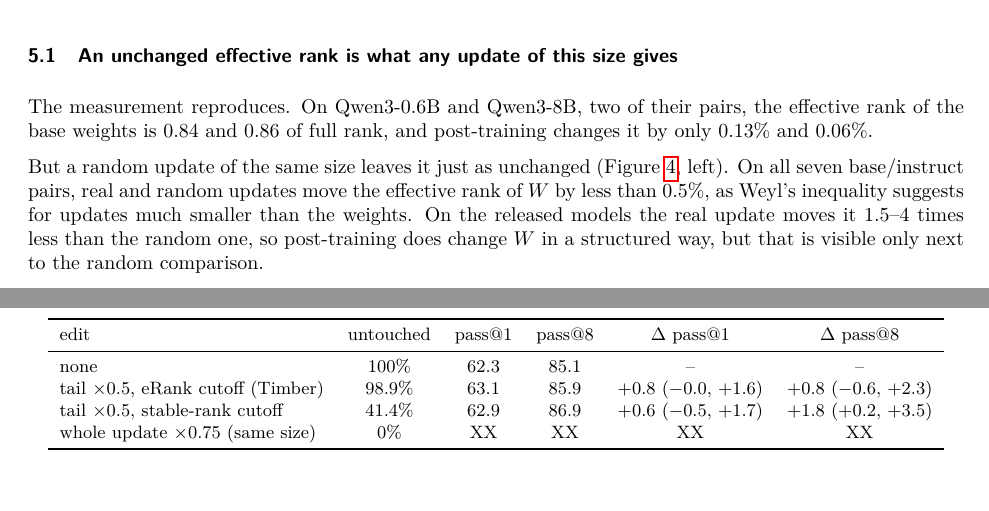
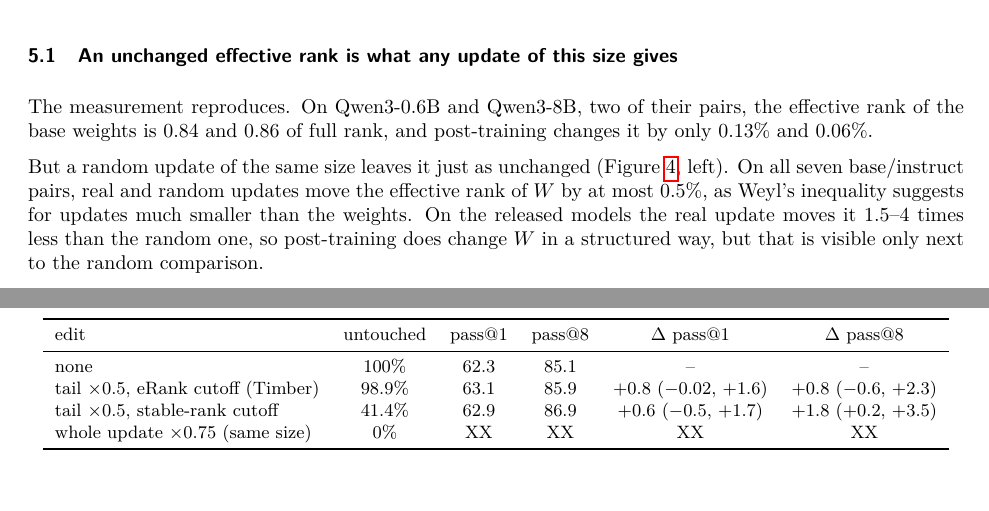
Before and after one commit to usman7384/llm-finetuning-update-spectra, a LaTeX paper (paper/main.tex, which reads paper/sections/timber.tex): two parts of pages 7 and 9 of 16, joined at a grey line, cut so that both start at the same text. Compiled offline with pdfLaTeX.

Commit message:
Paper v2: Timber section precision fixes

```diff
--- a/paper/sections/timber.tex
+++ b/paper/sections/timber.tex
@@ -30,7 +30,7 @@ post-training changes it by only 0.13\% and 0.06\%.
 
 But a random update of the same size leaves it just as unchanged
 (Figure~\ref{fig:random}, left). On all seven base/instruct pairs, real and
-random updates move the effective rank of $W$ by less than 0.5\%, as Weyl's
+random updates move the effective rank of $W$ by at most 0.5\%, as Weyl's
 inequality suggests for updates much smaller than the weights. On the released
 models the real update moves it 1.5--4 times less than the random one, so
 post-training does change $W$ in a structured way, but that is visible only
@@ -73,7 +73,7 @@ problems.}
 edit & untouched & pass@1 & pass@8 & $\Delta$ pass@1 & $\Delta$ pass@8 \\
 \midrule
 none                                       & 100\%  & 62.3 & 85.1 & -- & -- \\
-tail $\times 0.5$, eRank cutoff (Timber)   & 98.9\% & 63.1 & 85.9 & $+0.8$ ($-0.0$, $+1.6$) & $+0.8$ ($-0.6$, $+2.3$) \\
+tail $\times 0.5$, eRank cutoff (Timber)   & 98.9\% & 63.1 & 85.9 & $+0.8$ ($-0.02$, $+1.6$) & $+0.8$ ($-0.6$, $+2.3$) \\
 tail $\times 0.5$, stable-rank cutoff      & 41.4\% & 62.9 & 86.9 & $+0.6$ ($-0.5$, $+1.7$) & $+1.8$ ($+0.2$, $+3.5$) \\
 whole update $\times 0.75$ (same size)     & 0\%    & XX   & XX   & XX & XX \\
 \bottomrule
```
